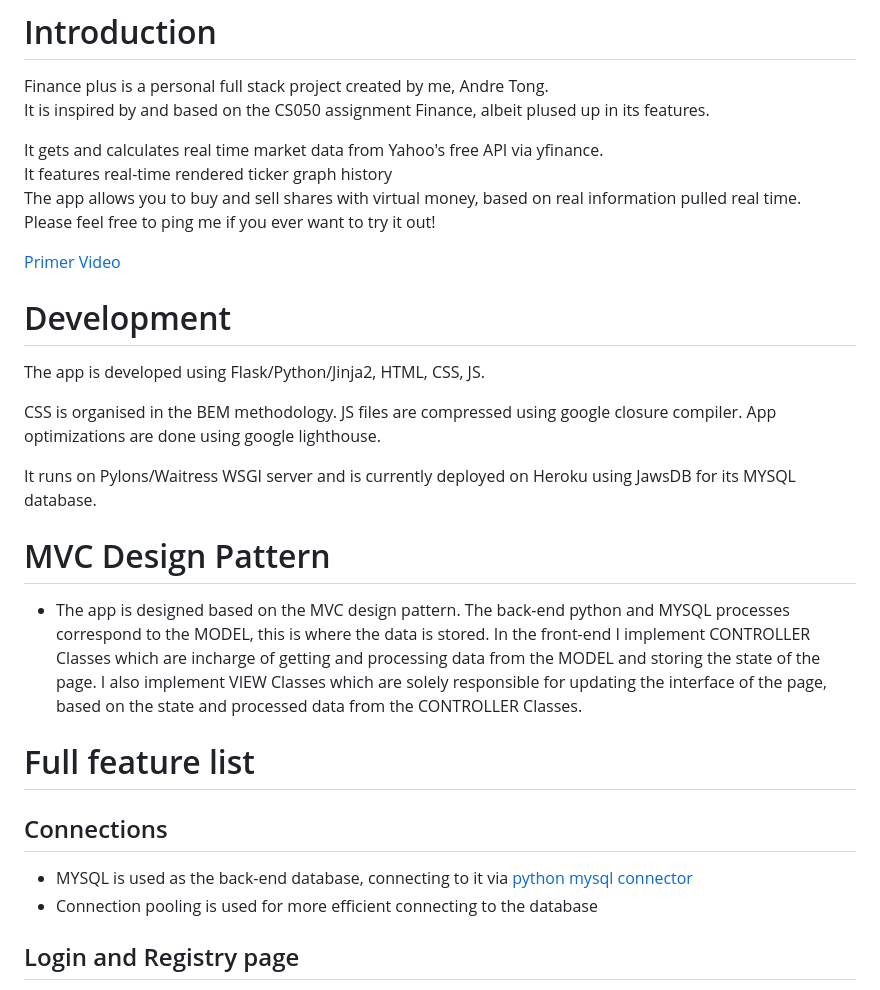
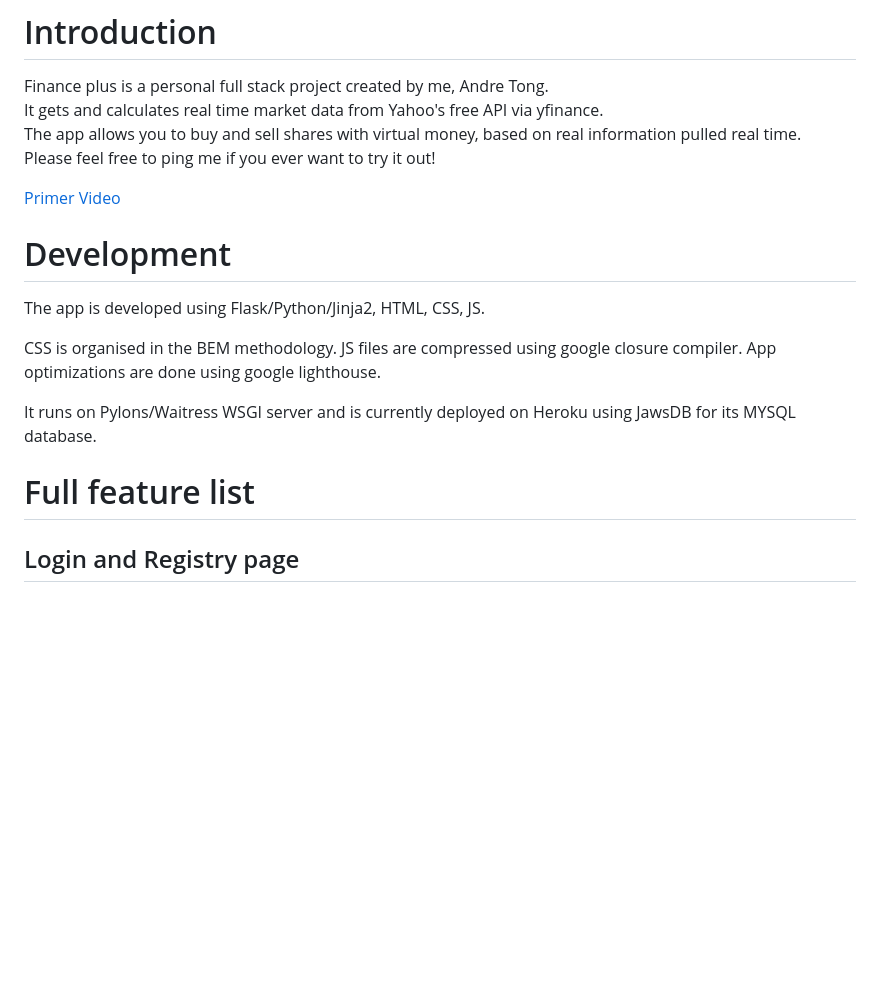
Before and after one commit to andretdr/financePlus, a Markdown page: README.md, the part around one of its changes. GitHub-like rendering; blank space fills up the shorter version.

```diff
--- a/README.md
+++ b/README.md
@@ -1,10 +1,7 @@
 # Introduction
 
 Finance plus is a personal full stack project created by me, Andre Tong.
-It is inspired by and based on the CS050 assignment Finance, albeit plused up in its features.
-
 It gets and calculates real time market data from Yahoo's free API via yfinance.
-It features real-time rendered ticker graph history
 The app allows you to buy and sell shares with virtual money, based on real information pulled real time.
 Please feel free to ping me if you ever want to try it out!
 
@@ -19,16 +16,7 @@ App optimizations are done using google lighthouse.
 
 It runs on Pylons/Waitress WSGI server and is currently deployed on Heroku using JawsDB for its MYSQL database.
 
-# MVC Design Pattern
-- The app is designed based on the MVC design pattern. The back-end python and MYSQL processes correspond to the MODEL, this is where the data is stored.
-In the front-end I implement CONTROLLER Classes which are incharge of getting and processing data from the MODEL and storing the state of the page.
-I also implement VIEW Classes which are solely responsible for updating the interface of the page, based on the state and processed data from the CONTROLLER Classes.
-
 # Full feature list
-
-## Connections
-- MYSQL is used as the back-end database, connecting to it via [python mysql connector](https://pypi.org/project/mysql-connector-python/)
-- Connection pooling is used for more efficient connecting to the database
 
 ## Login and Registry page
 - All forms here feature client side and server side validation.
```
Also changed, not shown: other parts of README.md (+11 -6 lines).
